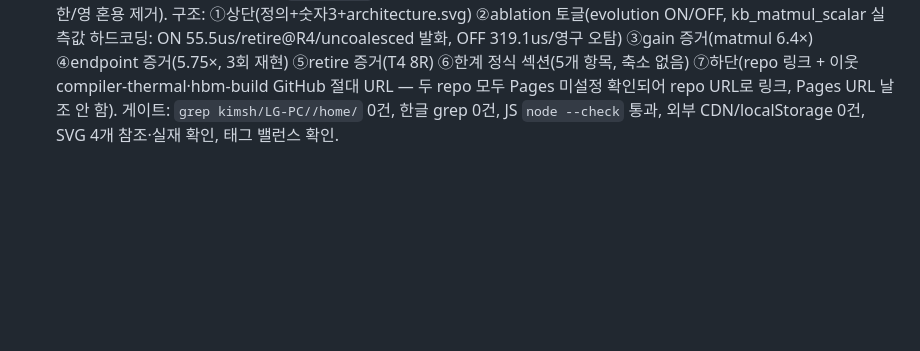
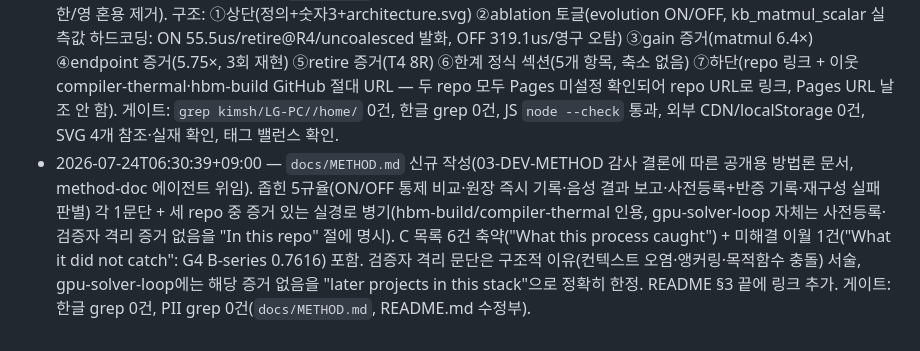
Before and after one commit to alexxony/gpu-solver-loop, a Markdown page: JOURNAL.md, the part around the change. Rendered like a GitHub page; blank space fills up the shorter version.

```diff
--- a/JOURNAL.md
+++ b/JOURNAL.md
@@ -13,3 +13,4 @@
 - 2026-07-22T14:43:45+09:00 — LICENSE(MIT) 추가: compiler-thermal 공개 전환 작업과 함께 두 repo 일괄 결정(사용자 승인). 라이선스 공백(all rights reserved) 해소.
 - 2026-07-24T05:40:00+09:00 — README 뼈대 재구성(세 저장소 공통 6섹션 시범 적용 1호): 순서만 재배열, 내용 삭제 없음. ①정의+숫자 ②왜 필요한가(이웃 프로젝트 compiler-thermal·hbm-build 본문 언급) ③어떻게(architecture.svg 최상단 배치) ④증거(헤드라인별 출처+재현 명령) ⑤한계(정식 섹션 승격, "reproduced 3 independent runs"=동일 절차 재실행이며 격리 검증자 아님을 명시) ⑥상태(페이즈 라벨 P0~P7은 유지하되 본문 제목에서는 제거). `charts/architecture.svg` 신규 추가(mmdc 렌더링, exit 0, 오렌지 피드백 엣지 `#d79b00` 3건 확인).
 - 2026-07-24T06:20:00+09:00 — `index.html` 전면 재작성(portfolio 3장 시리즈 1호, CSS·구조 확정 기준). 영문 단일화(기존 한/영 혼용 제거). 구조: ①상단(정의+숫자3+architecture.svg) ②ablation 토글(evolution ON/OFF, kb_matmul_scalar 실측값 하드코딩: ON 55.5us/retire@R4/uncoalesced 발화, OFF 319.1us/영구 오탐) ③gain 증거(matmul 6.4×) ④endpoint 증거(5.75×, 3회 재현) ⑤retire 증거(T4 8R) ⑥한계 정식 섹션(5개 항목, 축소 없음) ⑦하단(repo 링크 + 이웃 compiler-thermal·hbm-build GitHub 절대 URL — 두 repo 모두 Pages 미설정 확인되어 repo URL로 링크, Pages URL 날조 안 함). 게이트: `grep kimsh/LG-PC//home/` 0건, 한글 grep 0건, JS `node --check` 통과, 외부 CDN/localStorage 0건, SVG 4개 참조·실재 확인, 태그 밸런스 확인.
+- 2026-07-24T06:30:39+09:00 — `docs/METHOD.md` 신규 작성(03-DEV-METHOD 감사 결론에 따른 공개용 방법론 문서, method-doc 에이전트 위임). 좁힌 5규율(ON/OFF 통제 비교·원장 즉시 기록·음성 결과 보고·사전등록+반증 기록·재구성 실패 판별) 각 1문단 + 세 repo 중 증거 있는 실경로 병기(hbm-build/compiler-thermal 인용, gpu-solver-loop 자체는 사전등록·검증자 격리 증거 없음을 "In this repo" 절에 명시). C 목록 6건 축약("What this process caught") + 미해결 이월 1건("What it did not catch": G4 B-series 0.7616) 포함. 검증자 격리 문단은 구조적 이유(컨텍스트 오염·앵커링·목적함수 충돌) 서술, gpu-solver-loop에는 해당 증거 없음을 "later projects in this stack"으로 정확히 한정. README §3 끝에 링크 추가. 게이트: 한글 grep 0건, PII grep 0건(`docs/METHOD.md`, README.md 수정부).
```
Also changed, not shown: README.md (+2 -0 lines), docs/METHOD.md (added, +73 -0 lines).
